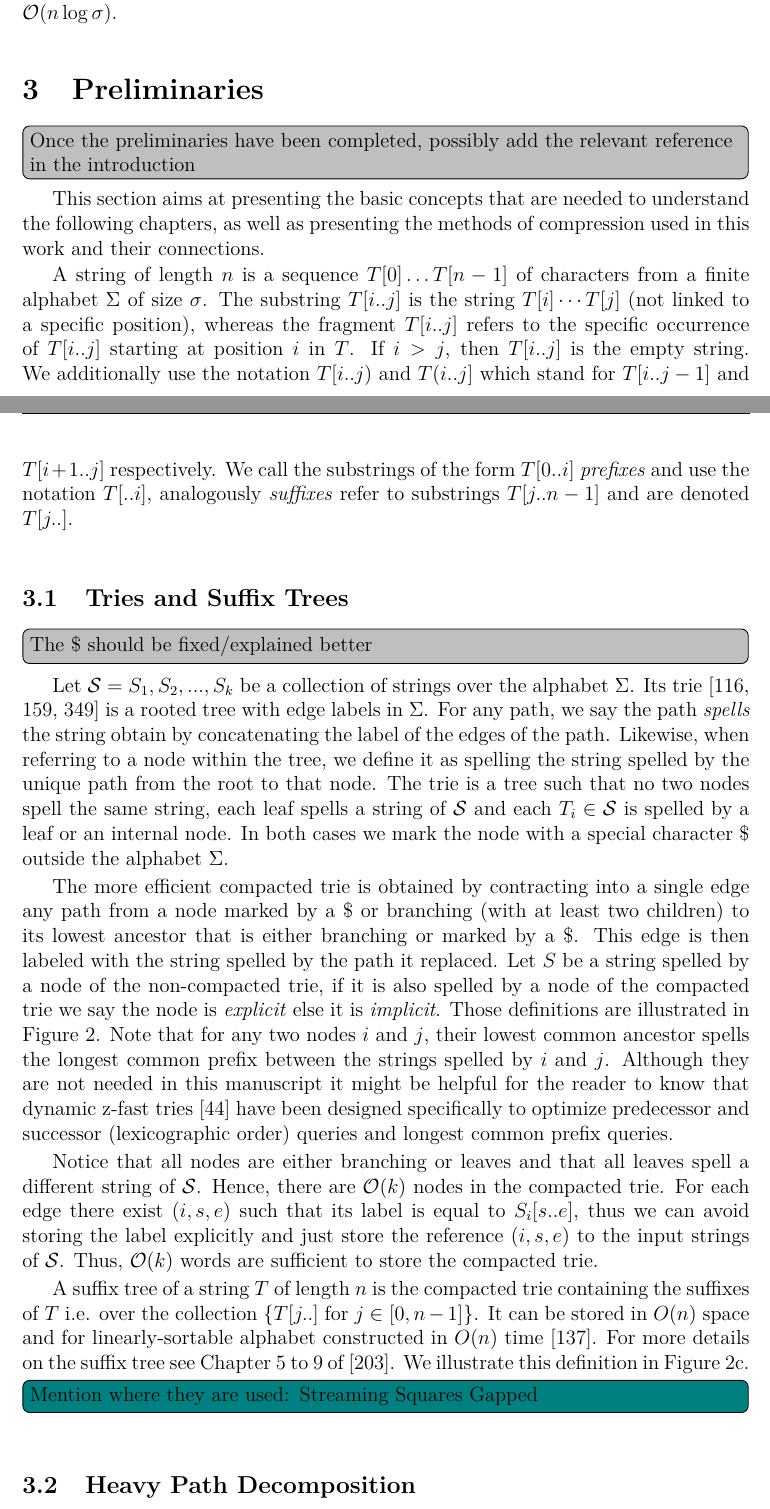
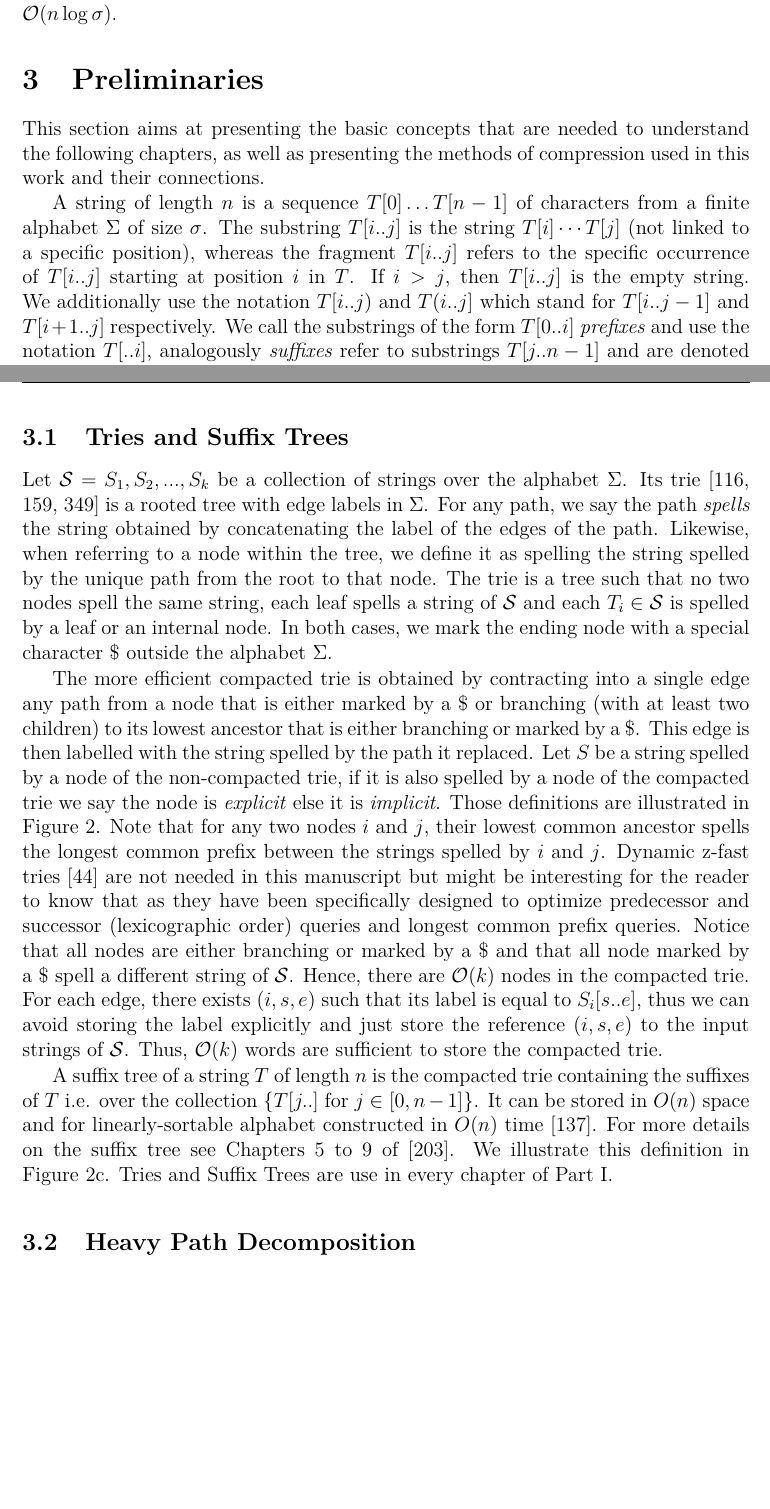
Before and after one commit to fnareoh/PhD_thesis, a LaTeX thesis (main.tex, which reads Introduction/prelim.tex): two parts of pages 17 and 18 of 198, joined at a grey line, cut so that both start at the same text, the shorter picture padded with empty space. Compiled offline with pdfLaTeX; a LaTeX package or settings file that is missing is left out.

Commit message:
prelim: Minor rework tries and suffix trees

```diff
--- a/Introduction/prelim.tex
+++ b/Introduction/prelim.tex
@@ -1,38 +1,30 @@
 \section{Preliminaries}\label{sec:prelim}
-
-\todo[inline]{Once the preliminaries have been completed, possibly add the relevant reference in the introduction}
 
 This section aims at presenting the basic concepts that are needed to understand the following chapters, as well as presenting the methods of compression used in this work and their connections.
 
 A string of length $n$ is a sequence $T[0] \dots T[n-1]$ of characters from a finite alphabet $\Sigma$ of size $\sigma$. The substring $T[i..j]$ is the string $T[i] \cdots T[j]$ (not linked to a specific position), whereas the fragment $T[i..j]$ refers to the specific occurrence of $T[i..j]$ starting at position $i$ in $T$. If $i > j$, then $T[i..j]$ is the empty string. We additionally use the notation $T[i..j)$ and $T(i..j]$ which stand for $T[i..j-1]$ and $T[i+1..j]$ respectively. We call the substrings of the form $T[0..i]$ \emph{prefixes}  and use the notation $T[..i]$, analogously \emph{suffixes} refer to substrings $T[j..n-1]$ and are denoted $T[j..]$.
 
 \subsection{Tries and Suffix Trees}\label{sec:prelim:tries}
-\todo[inline]{The \$ should be fixed/explained better}
 Let $\mathcal{S} = {S_1,S_2, ..., S_k}$ be a collection of strings over the alphabet $\Sigma$. Its trie~\cite{thue1912gegenseitige,de1959file,fredkin1960trie} is a rooted tree with edge labels in $\Sigma$.
-For any path, we say the path \emph{spells} the string obtain by concatenating the label of the edges of the path.
+For any path, we say the path \emph{spells} the string obtained by concatenating the label of the edges of the path.
 Likewise, when referring to a node within the tree, we define it as spelling the string spelled by the unique path from the root to that node.
-The trie is a tree such that no two nodes spell the same string, each leaf spells a string of $\mathcal{S}$ and each $T_i \in \mathcal{S}$ is spelled by a leaf or an internal node. In both cases we mark the node with a special character $\$$ outside the alphabet $\Sigma$.
+The trie is a tree such that no two nodes spell the same string, each leaf spells a string of $\mathcal{S}$ and each $T_i \in \mathcal{S}$ is spelled by a leaf or an internal node. In both cases, we mark the ending node with a special character $\$$ outside the alphabet $\Sigma$.
 
-The more efficient compacted trie is obtained by contracting  into a single edge any path from a node marked by a \$ or branching (with at least two children) to its lowest ancestor that is either branching or marked by a \$.
-This edge is then labeled with the string spelled by the path it replaced.
+The more efficient compacted trie is obtained by contracting  into a single edge any path from a node that is either marked by a \$ or branching (with at least two children) to its lowest ancestor that is either branching or marked by a \$.
+This edge is then labelled with the string spelled by the path it replaced.
 Let $S$ be a string spelled by a node of the non-compacted trie, if it is also spelled by a node of the compacted trie we say the node is \emph{explicit} else it is \emph{implicit}. Those definitions are illustrated in Figure~\ref{fig:intro:tries_suffix_tree}. Note that for any two nodes $i$ and $j$, their lowest common ancestor spells the longest common prefix between the strings spelled by $i$ and $j$.
 % dynamic z-fast tries
-Although they are not needed in this manuscript it might be helpful for the reader to know that dynamic z-fast tries~\cite{belazzougui2010dynamic} have been designed specifically to optimize predecessor and successor (lexicographic order) queries and longest common prefix queries.
-% patricia trie
-%Patricia tries~\cite{morrison1968patricia} are compacted tries on the bit encodings of the strings, where comparison are made bit by bit and therefore each node has at most two children. A radix tree also operate on the bit encodings of the strings but can compare several bits at a time. For a radix $r$, the radix tree compares the strings by blocks of $r$ bits and each node can have $2^r$ children, a patricia trie is a radix tree with $r=1$.
-
-Notice that all nodes are either branching or leaves and that all leaves spell a different string of $\mathcal{S}$.
+Dynamic z-fast tries~\cite{belazzougui2010dynamic} are not needed in this manuscript but might be interesting for the reader to know that as they have been specifically designed to optimize predecessor and successor (lexicographic order) queries and longest common prefix queries.
+%
+Notice that all nodes are either branching or marked by a \$ and that all node marked by a \$ spell a different string of $\mathcal{S}$.
 Hence, there are $\Oh(k)$ nodes in the compacted trie.
-For each edge there exist $(i,s,e)$ such that its label is equal to $S_i[s .. e]$, thus we can avoid storing the label explicitly and just store the reference $(i,s,e)$ to the input strings of $\mathcal{S}$.
+For each edge, there exists $(i,s,e)$ such that its label is equal to $S_i[s .. e]$, thus we can avoid storing the label explicitly and just store the reference $(i,s,e)$ to the input strings of $\mathcal{S}$.
 Thus, $\Oh(k)$ words are sufficient to store the compacted trie.
 %
 %With the addition of failure links\todo{undef} to each node (which requires a preprocessing time in $\Oh(|S_1| + ... +|S_k|$)), the compacted trie enables the reporting of all occurrences of strings in $\mathcal{S}$ in a text $T$ in time $\Oh(|T|+occ)$ where $occ$ is the total number of occurrences. For a detailed explanation see Chapter 3.4 of~\cite{Gusfield1997}.
 
 
-A suffix tree of a string $T$ of length $n$ is the compacted trie containing the suffixes of $T$ i.e. over the collection $\{T[j..]$ for $ j \in [0,n-1] \}$. It can be stored in $O(n)$ space and for linearly-sortable alphabet constructed in $O(n)$ time~\cite{Farach1997}. For more details on the suffix tree see Chapter 5 to 9 of~\cite{Gusfield1997}. We illustrate this definition in Figure~\ref{subfig:suffixtree}.
-
-
-\todo[inline,color=teal]{Mention where they are used: Streaming Squares Gapped}
+A suffix tree of a string $T$ of length $n$ is the compacted trie containing the suffixes of $T$ i.e. over the collection $\{T[j..]$ for $ j \in [0,n-1] \}$. It can be stored in $O(n)$ space and for linearly-sortable alphabet constructed in $O(n)$ time~\cite{Farach1997}. For more details on the suffix tree see Chapters 5 to 9 of~\cite{Gusfield1997}. We illustrate this definition in Figure~\ref{subfig:suffixtree}. Tries and Suffix Trees are use in every chapter of Part~\ref{part:complex_queries}.
 
 \input{Introduction/fig_tries_suffix.tex}
 
```
